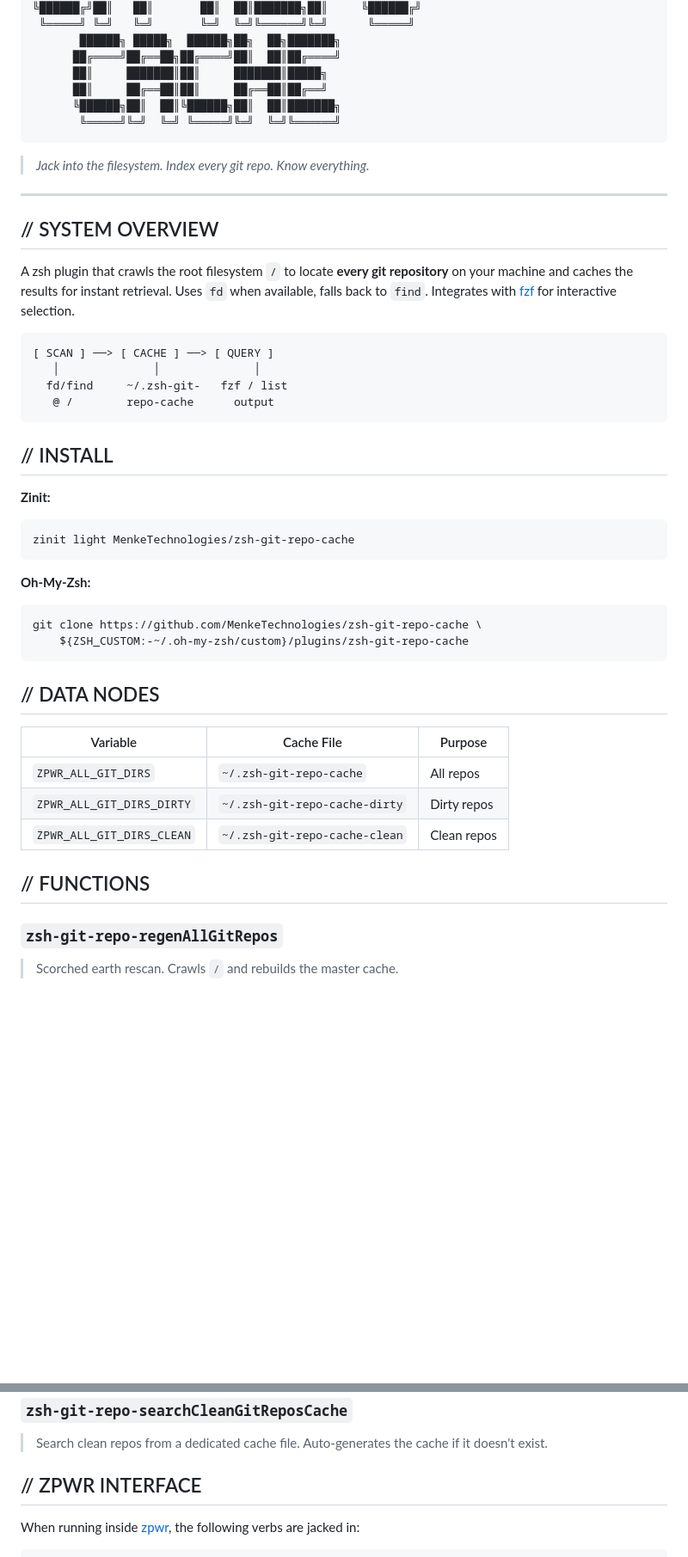
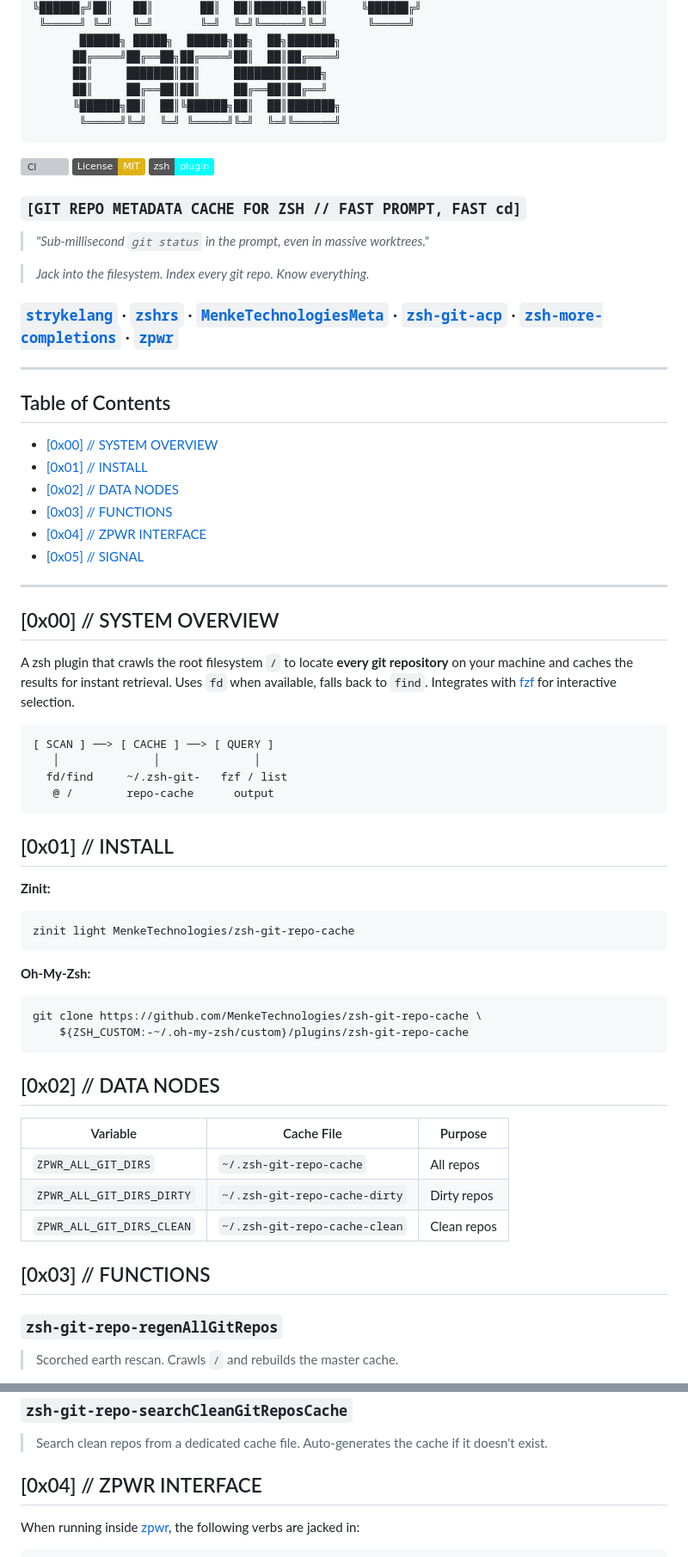
Before and after one commit to MenkeTechnologies/zsh-git-repo-cache, a Markdown page: README.md, 2 parts joined by grey strips. Shown at 86% size. Drawn GitHub-style; badges without logos; blank space fills up the shorter version; grey boxes are pictures that could not be loaded.

Commit message:
docs: unify README header to strykelang template
- Kept existing ASCII banner.
- Markdown badges: CI + License + zsh-plugin.
- [TAGLINE] h3, motto blockquote, description, link bar with
  strykelang + zshrs + meta + sibling zsh-* repos + zpwr.
- Table of Contents with hex-numbered anchors.
- Body h2s renumbered `## [0xNN] Title` (License = [0xFF]).

````diff
--- a/README.md
+++ b/README.md
@@ -17,11 +13,32 @@
        ╚═════╝╚═╝  ╚═╝ ╚═════╝╚═╝  ╚═╝╚══════╝
 ```
 
+[![CI](https://github.com/MenkeTechnologies/zsh-git-repo-cache/actions/workflows/ci.yml/badge.svg)](https://github.com/MenkeTechnologies/zsh-git-repo-cache/actions/workflows/ci.yml)
+[![License: MIT](https://img.shields.io/badge/License-MIT-yellow.svg)](https://opensource.org/licenses/MIT)
+[![zsh](https://img.shields.io/badge/zsh-plugin-cyan.svg)](https://github.com/MenkeTechnologies/zpwr)
+
+### `[GIT REPO METADATA CACHE FOR ZSH // FAST PROMPT, FAST cd]`
+
+> *"Sub-millisecond `git status` in the prompt, even in massive worktrees."*
+
 > *Jack into the filesystem. Index every git repo. Know everything.*
+
+### [`strykelang`](https://github.com/MenkeTechnologies/strykelang) &middot; [`zshrs`](https://github.com/MenkeTechnologies/zshrs) · [`MenkeTechnologiesMeta`](https://github.com/MenkeTechnologies/MenkeTechnologiesMeta) · [`zsh-git-acp`](https://github.com/MenkeTechnologies/zsh-git-acp) · [`zsh-more-completions`](https://github.com/MenkeTechnologies/zsh-more-completions) · [`zpwr`](https://github.com/MenkeTechnologies/zpwr)
 
 ---
 
-## // SYSTEM OVERVIEW
+## Table of Contents
+
+- [\[0x00\] // SYSTEM OVERVIEW](#0x00-system-overview)
+- [\[0x01\] // INSTALL](#0x01-install)
+- [\[0x02\] // DATA NODES](#0x02-data-nodes)
+- [\[0x03\] // FUNCTIONS](#0x03-functions)
+- [\[0x04\] // ZPWR INTERFACE](#0x04-zpwr-interface)
+- [\[0x05\] // SIGNAL](#0x05-signal)
+
+---
+
+## [0x00] // SYSTEM OVERVIEW
 
 A zsh plugin that crawls the root filesystem `/` to locate **every git repository** on your machine and caches the results for instant retrieval. Uses `fd` when available, falls back to `find`. Integrates with [fzf](https://github.com/junegunn/fzf) for interactive selection.
 
@@ -32,7 +49,7 @@ A zsh plugin that crawls the root filesystem `/` to locate **every git repositor
    @ /        repo-cache      output
 ```
 
-## // INSTALL
+## [0x01] // INSTALL
 
 **Zinit:**
 ```zsh
@@ -45,7 +62,7 @@ git clone https://github.com/MenkeTechnologies/zsh-git-repo-cache \
     ${ZSH_CUSTOM:-~/.oh-my-zsh/custom}/plugins/zsh-git-repo-cache
 ```
 
-## // DATA NODES
+## [0x02] // DATA NODES
 
 | Variable | Cache File | Purpose |
 |---|---|---|
@@ -53,7 +70,7 @@ git clone https://github.com/MenkeTechnologies/zsh-git-repo-cache \
 | `ZPWR_ALL_GIT_DIRS_DIRTY` | `~/.zsh-git-repo-cache-dirty` | Dirty repos |
 | `ZPWR_ALL_GIT_DIRS_CLEAN` | `~/.zsh-git-repo-cache-clean` | Clean repos |
 
-## // FUNCTIONS
+## [0x03] // FUNCTIONS
 
 ### `zsh-git-repo-regenAllGitRepos`
 > Scorched earth rescan. Crawls `/` and rebuilds the master cache.
@@ -76,7 +93,7 @@ git clone https://github.com/MenkeTechnologies/zsh-git-repo-cache \
 ### `zsh-git-repo-searchCleanGitReposCache`
 > Search clean repos from a dedicated cache file. Auto-generates the cache if it doesn't exist.
 
-## // ZPWR INTERFACE
+## [0x04] // ZPWR INTERFACE
 
 When running inside [zpwr](https://github.com/MenkeTechnologies/zpwr), the following verbs are jacked in:
 
````
Also changed, not shown: other parts of README.md (+1 -5 lines).
